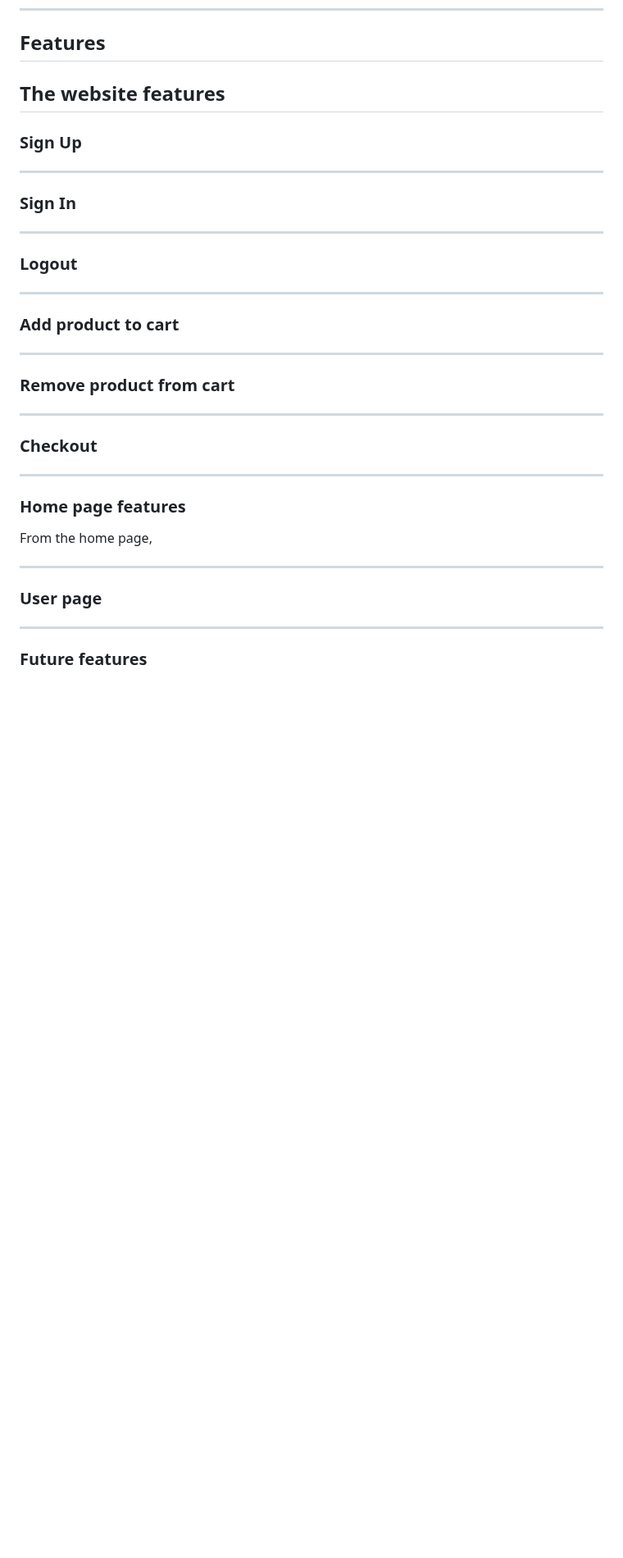
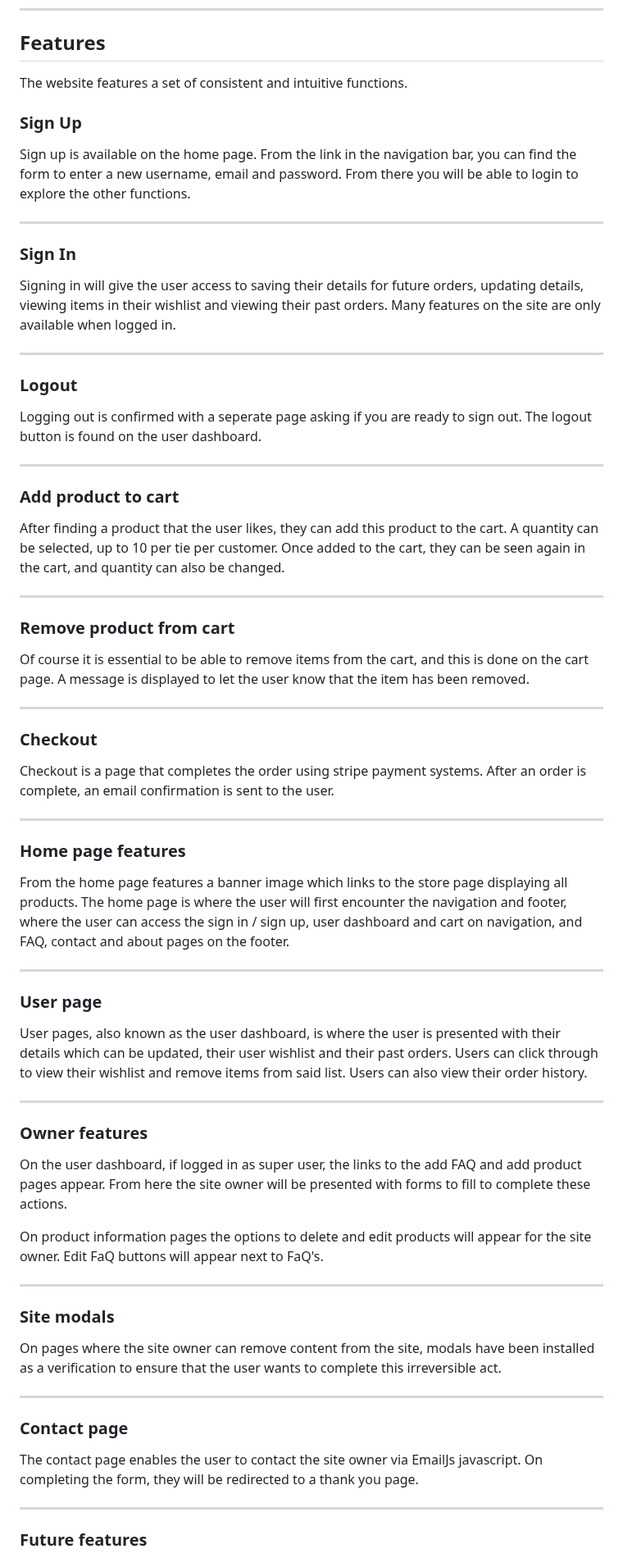
Before and after one commit to JPBiddle/Tie-Shop, a Markdown page: README.md, the part around one of its changes. Shown at 82% size. GitHub-like rendering; blank space fills up the shorter version.

Commit message:
added further info to readme

```diff
--- a/README.md
+++ b/README.md
@@ -345,48 +348,79 @@ The typography I will use will be
 
 ## Features
 
-The website features
----
+The website features a set of consistent and intuitive functions.
+
 
 ### Sign Up
 
-
+Sign up is available on the home page. From the link in the navigation bar, you can find the form to enter a new username, email and password. From there you will be able to login to explore the other functions.
 
 
 ---
 
 ### Sign In
 
-
+Signing in will give the user access to saving their details for future orders, updating details, viewing items in their wishlist and viewing their past orders. Many features on the site are only available when logged in.
 
 ---
 
 ### Logout
 
+Logging out is confirmed with a seperate page asking if you are ready to sign out. The logout button is found on the user dashboard.
 
 
 ---
 
 ### Add product to cart
 
-
+After finding a product that the user likes, they can add this product to the cart. A quantity can be selected, up to 10 per tie per customer. Once added to the cart, they can be seen again in the cart, and quantity can also be changed.
 
 ---
 
 ### Remove product from cart
 
+Of course it is essential to be able to remove items from the cart, and this is done on the cart page. A message is displayed to let the user know that the item has been removed.
+
 ---
 
 ### Checkout
+
+Checkout is a page that completes the order using stripe payment systems. After an order is complete, an email confirmation is sent to the user.
+
 ---
 
 ### Home page features
 
-From the home page,
+From the home page features a banner image which links to the store page displaying all products.
+The home page is where the user will first encounter the navigation and footer, where the user can access the sign in / sign up, user dashboard and cart on navigation, and FAQ, contact and about pages on the footer.
 
 ---
 
 ### User page
+
+User pages, also known as the user dashboard, is where the user is presented with their details which can be updated, their user wishlist and their past orders. Users can click through to view their wishlist and remove items from said list.
+Users can also view their order history.
+
+---
+
+### Owner features
+
+On the user dashboard, if logged in as super user, the links to the add FAQ and add product pages appear. From here the site owner will be presented with forms to fill to complete these actions.
+
+On product information pages the options to delete and edit products will appear for the site owner.
+Edit FaQ buttons will appear next to FaQ's.
+
+---
+
+### Site modals
+
+On pages where the site owner can remove content from the site, modals have been installed as a verification to ensure that the user wants to complete this irreversible act.
+
+---
+
+### Contact page
+
+The contact page enables the user to contact the site owner via EmailJs javascript. On completing the form, they will be redirected to a thank you page.
 
 ---
 
```
Also changed, not shown: other parts of README.md (+19 -5 lines).
